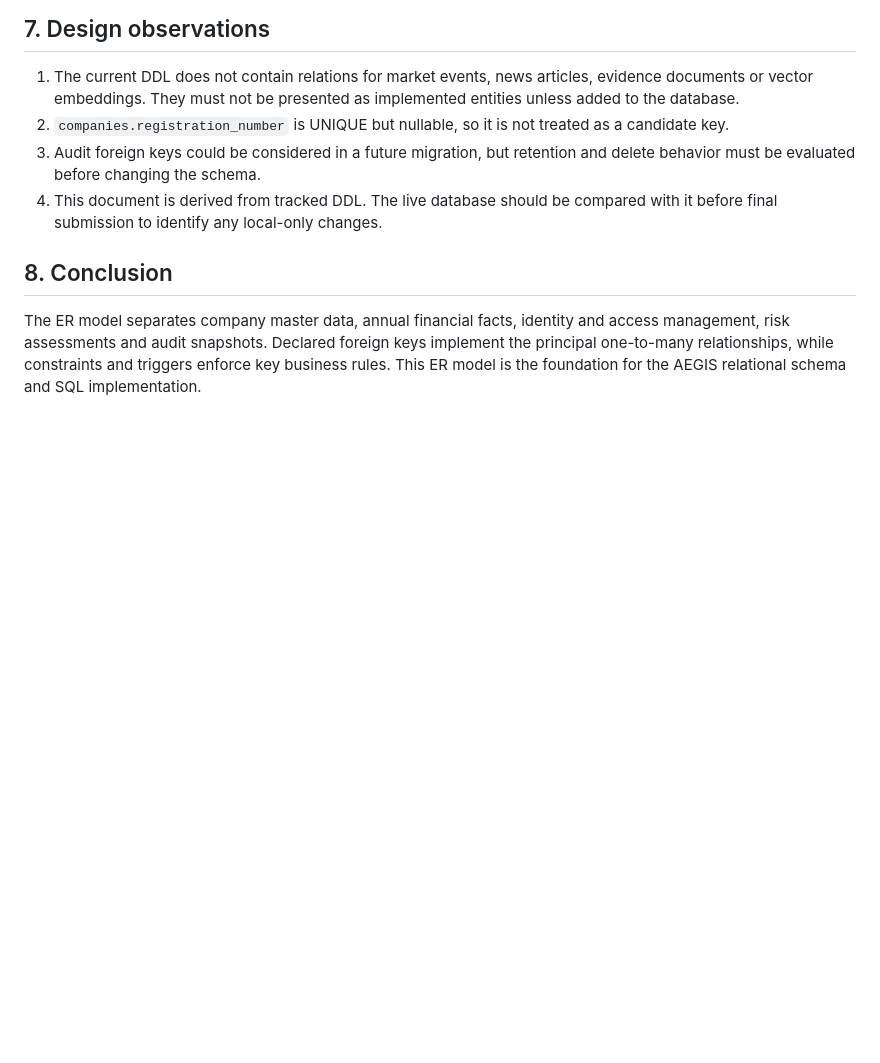
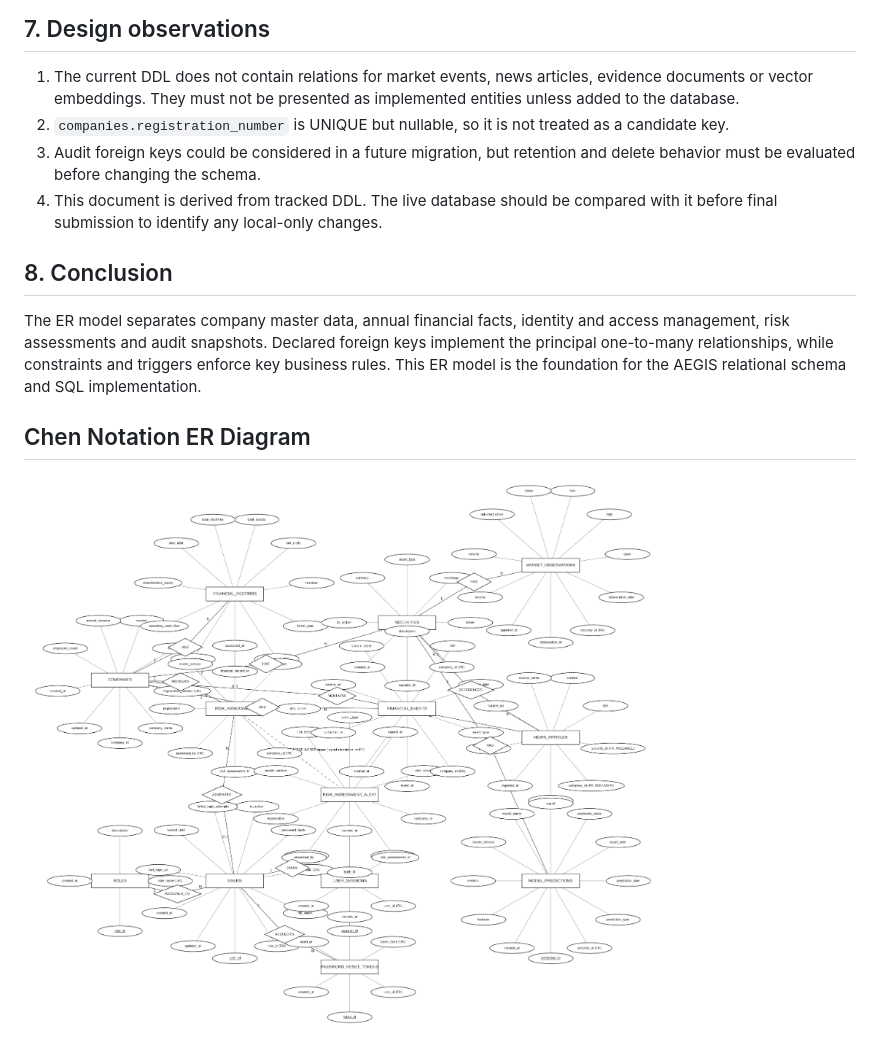
Before and after one commit to akashsb2005/aegis-financial-risk-intelligence, a Markdown page: docs/database/ER_DESIGN.md, the part around the change. Rendered like a GitHub page; pictures changed too: docs/database/diagrams/AEGIS_ER_Diagram.png (added); blank space fills up the shorter version.

Commit message:
docs(db): add Chen notation ER diagram
Co-authored-by: Copilot <223556219+Copilot@users.noreply.github.com>

```diff
--- a/docs/database/ER_DESIGN.md
+++ b/docs/database/ER_DESIGN.md
@@ -167,3 +167,7 @@ This trigger flow is not a declared foreign-key relationship.
 ## 8. Conclusion
 
 The ER model separates company master data, annual financial facts, identity and access management, risk assessments and audit snapshots. Declared foreign keys implement the principal one-to-many relationships, while constraints and triggers enforce key business rules. This ER model is the foundation for the AEGIS relational schema and SQL implementation.
+
+## Chen Notation ER Diagram
+
+![AEGIS Chen Notation ER Diagram](diagrams/AEGIS_ER_Diagram.png)
```
